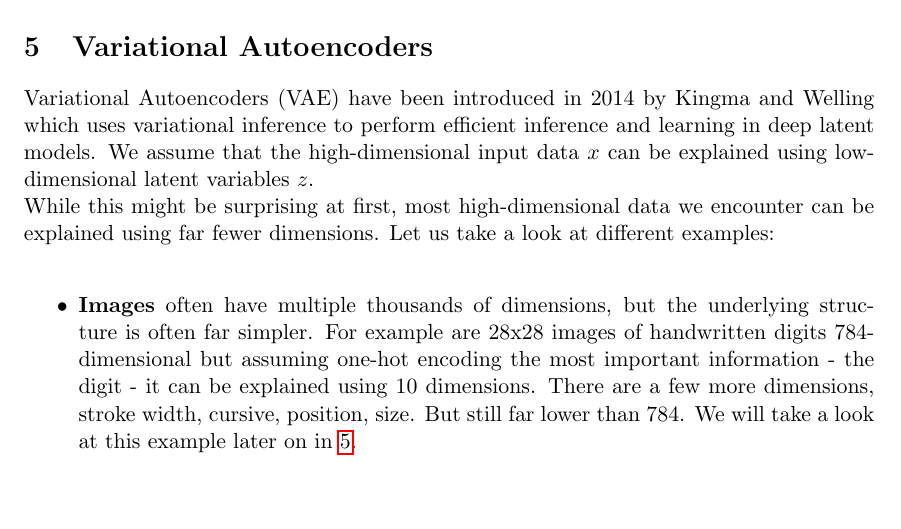
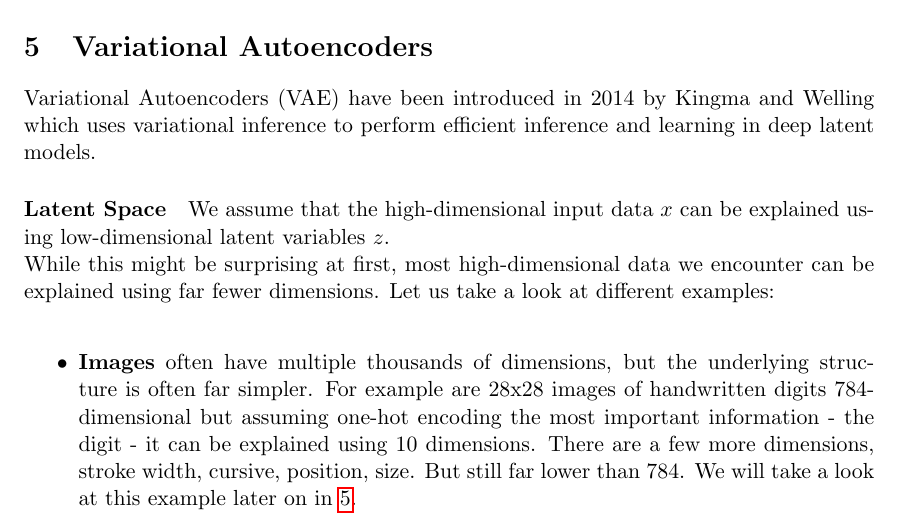
Before and after one commit to Spotlight0xff/deeplearning-seminar, a LaTeX document (paper/paper.tex, which reads paper/chapters/vae.tex): part of page 6 of 13, cut so that both start at the same text, the shorter picture padded with empty space. Compiled offline with pdfLaTeX.

Commit message:
add paragraph 'latent space' and 'formal setup'

```diff
--- a/paper/chapters/vae.tex
+++ b/paper/chapters/vae.tex
@@ -2,6 +2,8 @@
 \label{sec:vae}
 Variational Autoencoders (VAE) have been introduced in 2014 by Kingma and Welling which uses variational inference to perform efficient inference and learning in deep latent models.
 % maybe extra section/sub?
+
+\paragraph{Latent Space}
 We assume that the high-dimensional input data $x$ can be explained using low-dimensional latent variables $z$.\\
 While this might be surprising at first, most high-dimensional data we encounter can be explained using far fewer dimensions.
 Let us take a look at different examples:\\
```
Also changed, not shown: paper/chapters/vae.tex (2 more changed lines).
